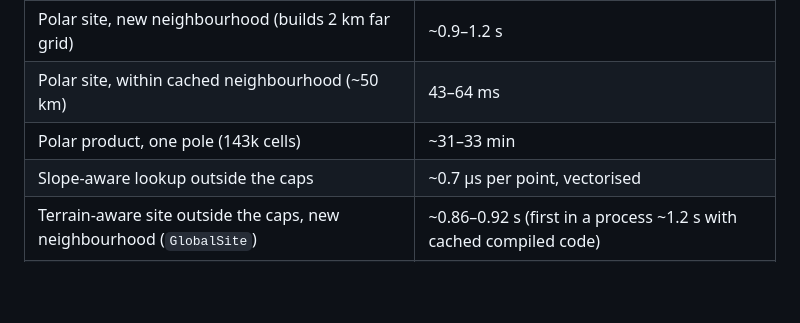
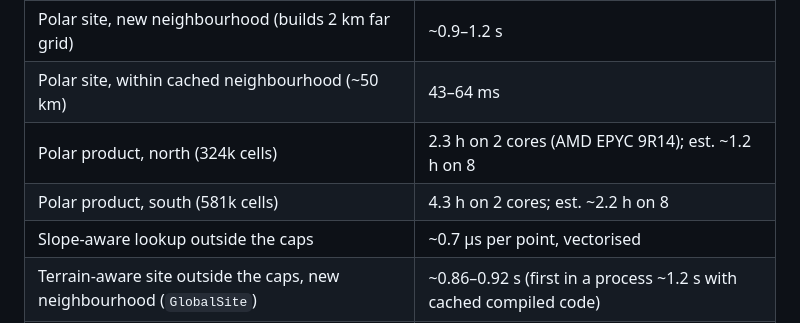
Before and after one commit to leeswecho/mercurybase, a Markdown page: README.md, the part around one of its changes. Drawn GitHub-style; blank space fills up the shorter version.

```diff
--- a/README.md
+++ b/README.md
@@ -303,7 +304,8 @@ the surface and ±25 K at 0.5 m. Use `on_demand()` for a specific base site.
 | Polar site, terrain-aware, first in a process | ~2.1–2.5 s (load compiled code, DEM, product) |
 | Polar site, new neighbourhood (builds 2 km far grid) | ~0.9–1.2 s |
 | Polar site, within cached neighbourhood (~50 km) | 43–64 ms |
-| Polar product, one pole (143k cells) | ~31–33 min |
+| Polar product, north (324k cells) | 2.3 h on 2 cores (AMD EPYC 9R14); est. ~1.2 h on 8 |
+| Polar product, south (581k cells) | 4.3 h on 2 cores; est. ~2.2 h on 8 |
 | Slope-aware lookup outside the caps | ~0.7 µs per point, vectorised |
 | Terrain-aware site outside the caps, new neighbourhood (`GlobalSite`) | ~0.86–0.92 s (first in a process ~1.2 s with cached compiled code) |
 | Terrain-aware site outside the caps, within cached neighbourhood | 63–80 ms |
```
Also changed, not shown: other parts of README.md (+13 -12 lines).
